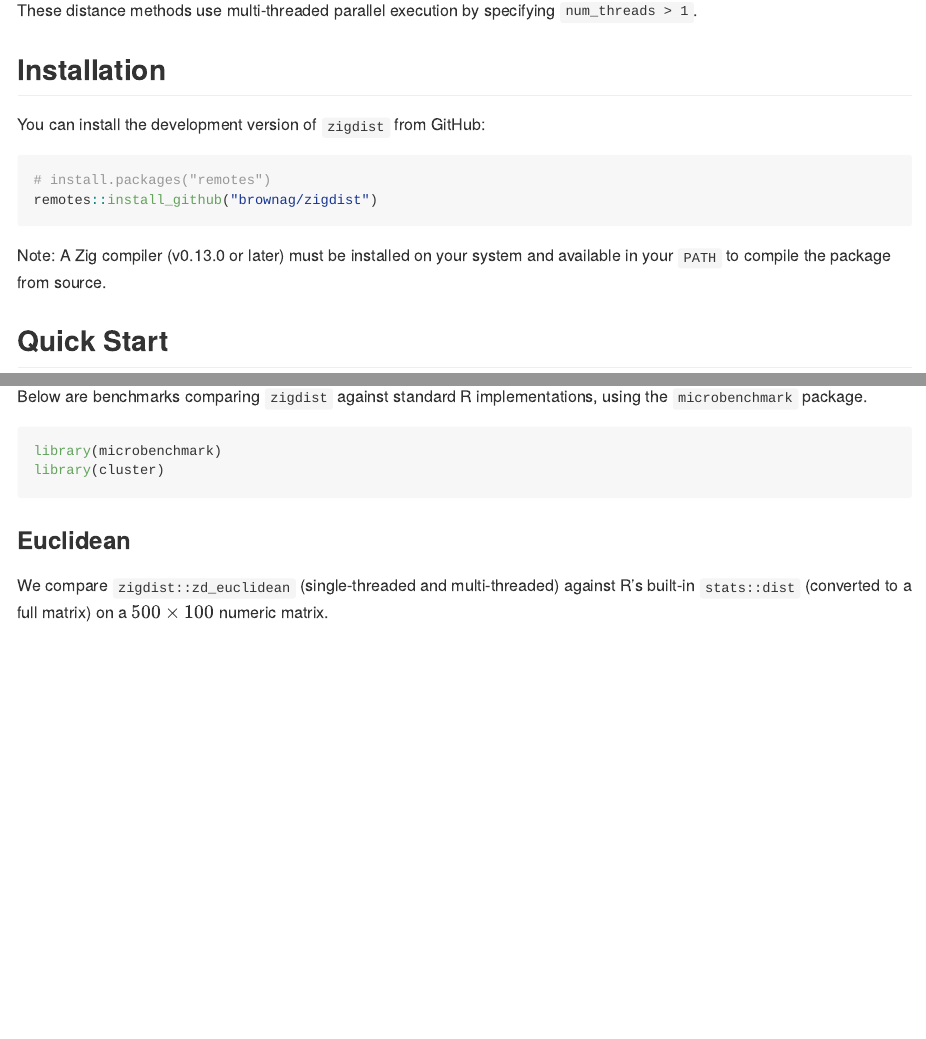
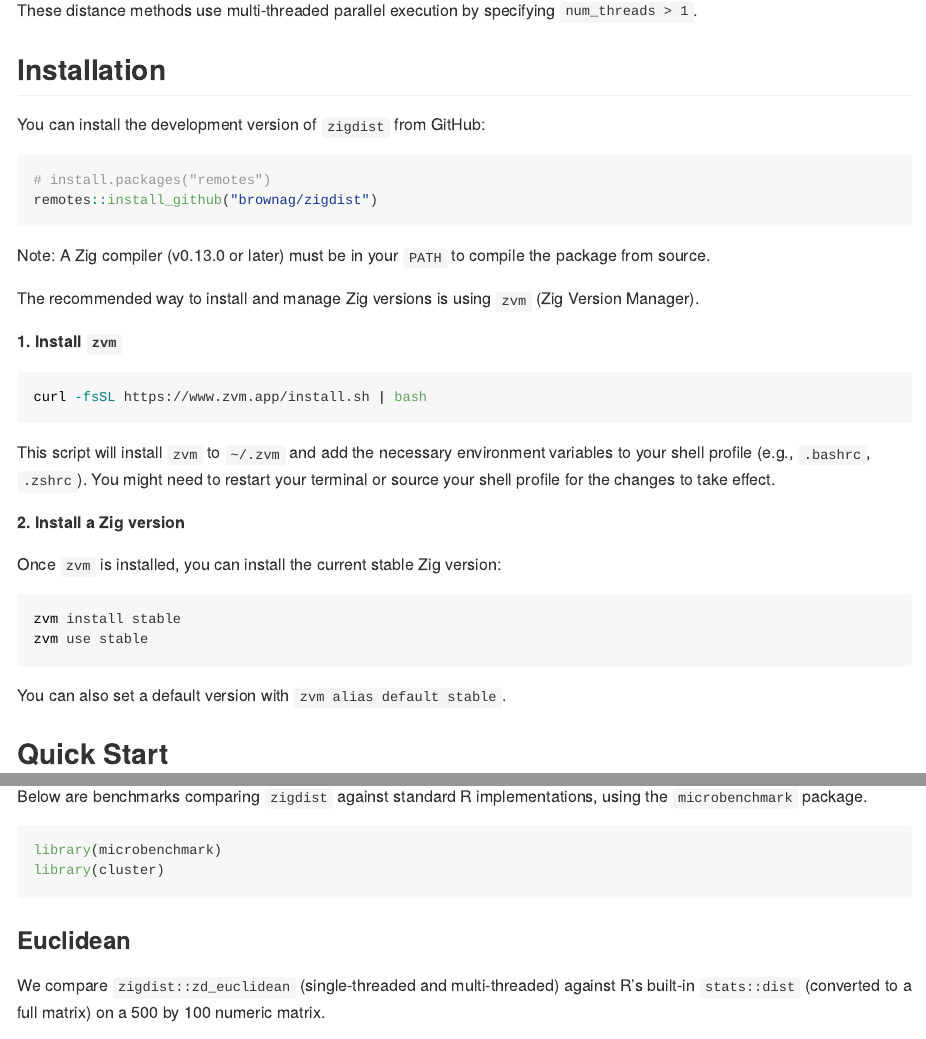
Before and after one commit to brownag/zigdist, an R Markdown document (README.Rmd): the page in a window 1100 px wide, from 420 px down, and a second part further down, joined at a grey line. The pictures show the output file README.md that the author committed with the source, drawn offline in the style of GitHub.

Commit message:
docs: update README

````diff
--- a/README.Rmd
+++ b/README.Rmd
@@ -24,7 +24,27 @@ You can install the development version of `zigdist` from GitHub:
 remotes::install_github("brownag/zigdist")
 ```
 
-Note: A Zig compiler (v0.13.0 or later) must be installed on your system and available in your `PATH` to compile the package from source.
+Note: A Zig compiler (v0.13.0 or later) must be in your `PATH` to compile the package from source.
+
+The recommended way to install and manage Zig versions is using `zvm` (Zig Version Manager).
+
+**1. Install `zvm`**
+
+```bash
+curl -fsSL https://www.zvm.app/install.sh | bash
+```
+This script will install `zvm` to `~/.zvm` and add the necessary environment variables to your shell profile (e.g., `.bashrc`, `.zshrc`). You might need to restart your terminal or source your shell profile for the changes to take effect.
+
+**2. Install a Zig version**
+
+Once `zvm` is installed, you can install the current stable Zig version:
+
+```bash
+zvm install stable
+zvm use stable
+```
+You can also set a default version with `zvm alias default stable`.
+
 
 ## Quick Start
 
@@ -74,7 +94,7 @@ library(cluster)
 
 ### Euclidean
 
-We compare `zigdist::zd_euclidean` (single-threaded and multi-threaded) against R's built-in `stats::dist` (converted to a full matrix) on a $500 \times 100$ numeric matrix.
+We compare `zigdist::zd_euclidean` (single-threaded and multi-threaded) against R's built-in `stats::dist` (converted to a full matrix) on a 500 by 100 numeric matrix.
 
 ```{r benchmark_euclidean}
 set.seed(42)
````
Also changed, not shown: README.md.
